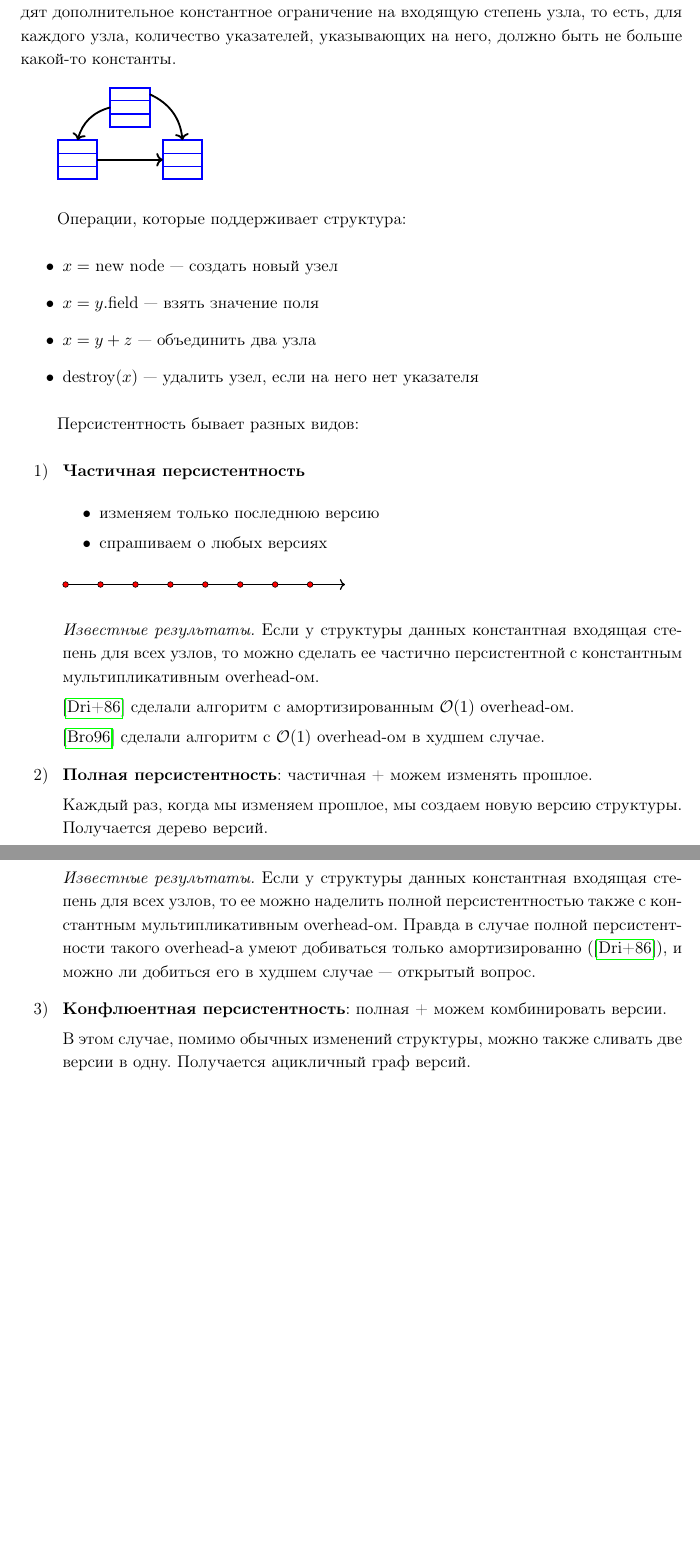
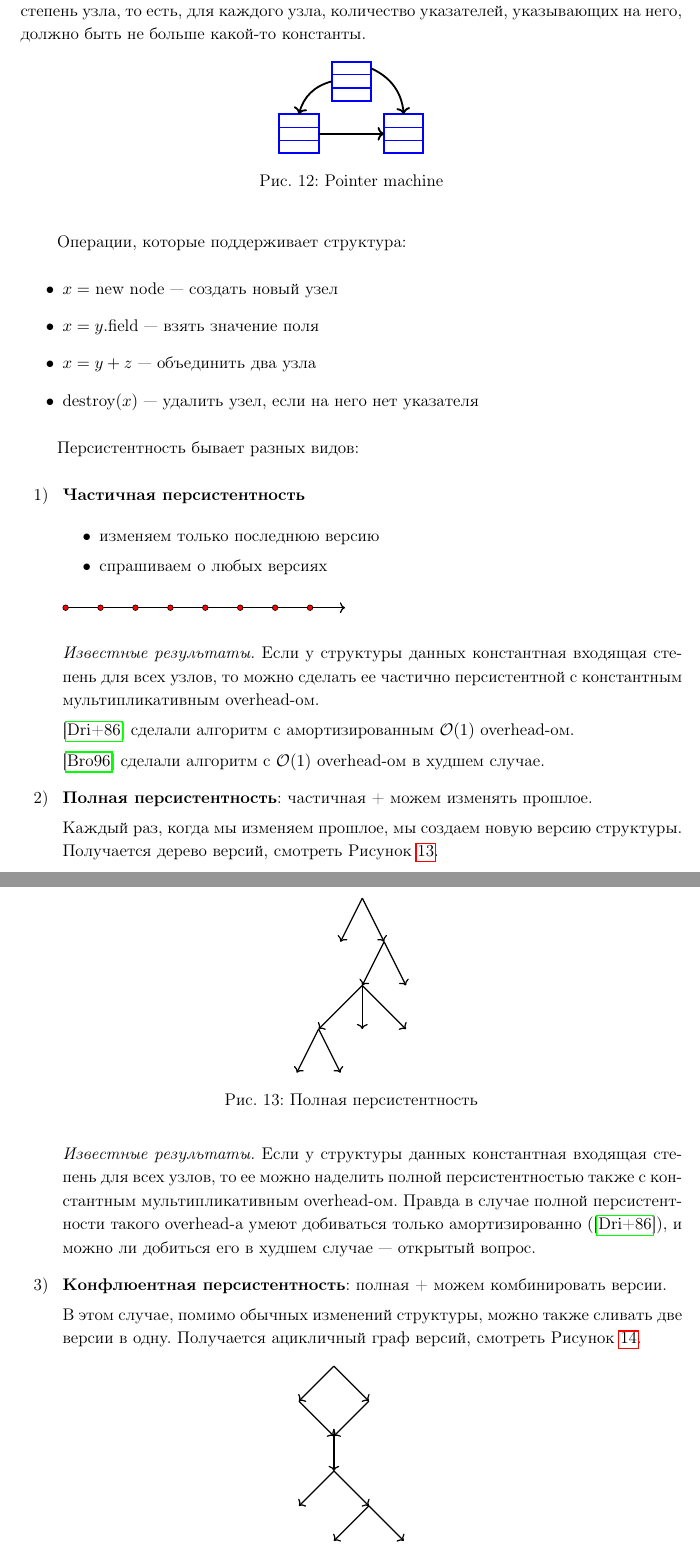
Before and after one commit to boris-a-zolotov/course-ads-s20, a LaTeX document (main.tex, which reads ads-7-retroactive.tex): two parts of pages 32 and 33 of 38, joined at a grey line, cut so that both start at the same text, the shorter picture padded with empty space. Compiled offline with pdfLaTeX.

Commit message:
tanya figures

```diff
--- a/ads-7-retroactive.tex
+++ b/ads-7-retroactive.tex
@@ -8,10 +8,10 @@
 \subsection{Персистентность}
 
 Мы будем рассматривать структуры данных в модели pointer machine.
-Структура данных рассматривается как некоторое множество узлов, в каждом узле хранится $\mathcal{O}(1)$ полей, в поле может быть записано число или указатель на другой узел.
+Структура данных рассматривается как некоторое множество узлов, в каждом узле хранится $\mathcal{O}(1)$ полей, в поле может быть записано число или указатель на другой узел, смотреть Рисунок~\ref{fig:TanyaPM}.
 Иногда вводят дополнительное константное ограничение на входящую степень узла, то есть, для каждого узла, количество указателей, указывающих на него, должно быть не больше какой-то константы.
 
-\vspace{10pt}
+\begin{figure}[h] \centering
 \begin{tikzpicture}[scale = 0.3]
 
 \draw[blue, thick] (0,0) rectangle (3,1);
@@ -29,8 +29,10 @@
 \draw[very thick, ->] (4, 5.5) [bend right] to (1.5,3);
 \draw[very thick, ->] (7, 6.5) [bend left] to (9.5, 3);
 \draw[very thick, ->] (3, 1.5) to (8, 1.5);
-
 \end{tikzpicture}
+	\caption{Pointer machine}
+	\label{fig:TanyaPM}
+\end{figure}
 
 \vspace{10pt}
 Операции, которые поддерживает структура:
@@ -77,9 +79,9 @@
 
 \item {\bf Полная персистентность}: частичная + можем изменять прошлое.
 
-Каждый раз, когда мы изменяем прошлое, мы создаем новую версию структуры. Получается дерево версий.
+Каждый раз, когда мы изменяем прошлое, мы создаем новую версию структуры. Получается дерево версий, смотреть Рисунок~\ref{fig:TanyaTree}.
 
-\vspace{5pt}
+\begin{figure}[h] \centering
 \begin{tikzpicture}[scale = 0.5]
 
 \draw[thick, ->] (4,9) -- (3,7);
@@ -93,11 +95,14 @@
 \draw[thick, ->] (2,3) -- (3,1);
 
 \end{tikzpicture}
+	\caption{Полная персистентность}
+	\label{fig:TanyaTree}
+\end{figure}
 
 {\it Известные результаты.} Если у структуры данных константная входящая степень для всех узлов, то ее можно наделить полной персистентностью также с константным мультипликативным overhead-ом. Правда в случае полной персистентности такого overhead-а умеют добиваться только амортизированно (\cite{driscoll1986making}), и можно ли добиться его в худшем случае --- открытый вопрос.
 
 \item {\bf Конфлюентная персистентность}: полная + можем комбинировать версии.
 
 В этом случае, помимо обычных изменений структуры, можно также сливать две версии в одну.
-Получается ацикличный граф версий.
+Получается ацикличный граф версий, смотреть Рисунок~\ref{fig:TanyaAcyc}.
 
@@ -114,6 +120,9 @@
 \draw[thick, ->] (1,6) -- (2,5);
 
 \end{tikzpicture}
+	\caption{Конфлюентная персистентность}
+	\label{fig:TanyaAcyc}
+\end{figure}
 
 
 {\it Известные результаты.} С конфлюентной персистентностью все сложнее, \cite{fiat2003making} умеют с overhead-ом $\log(\#upd) + \max\limits_v e(v)$,
```
Also changed, not shown: main.pdf, ads-7-retroactive.tex (10 more changed lines).
